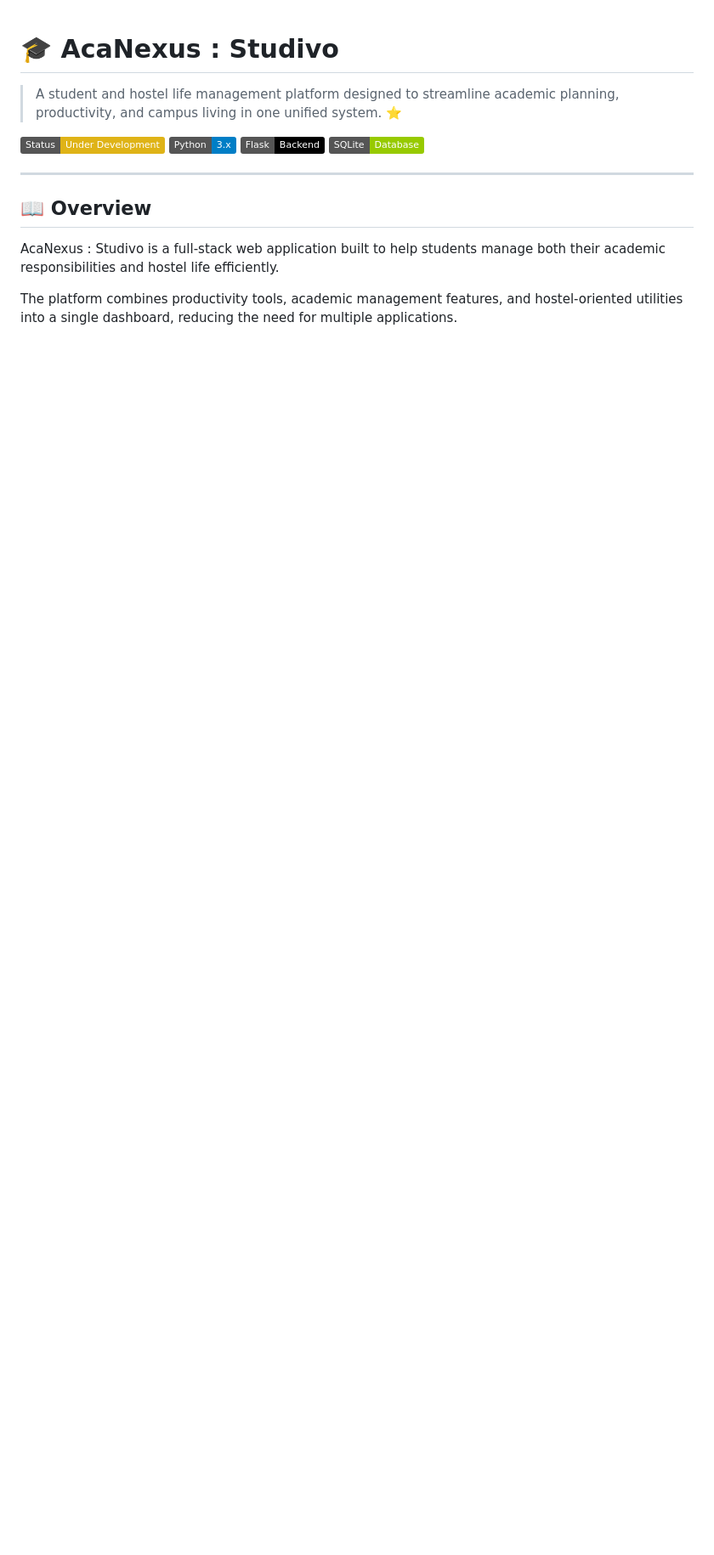
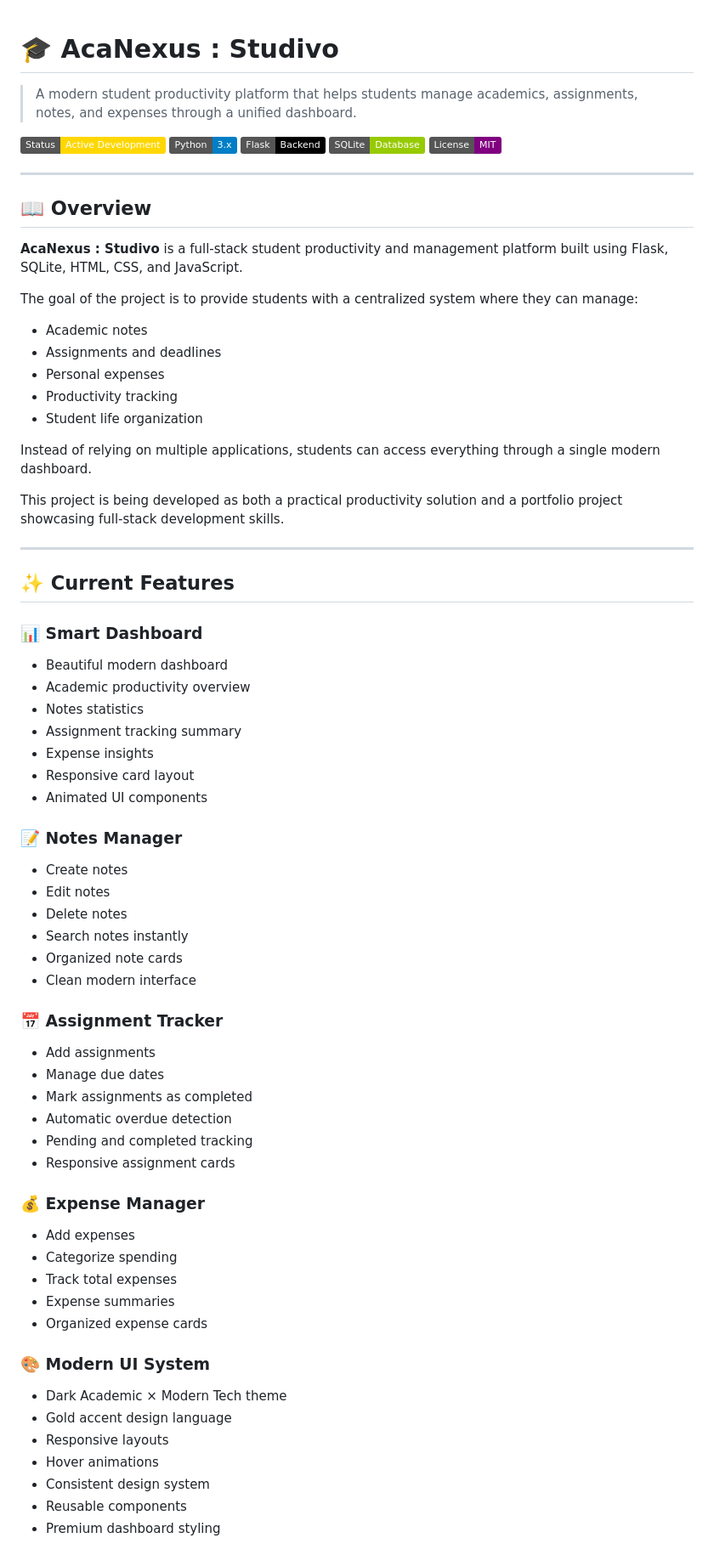
Before and after one commit to Celestial-tech100/AcaNexus-Studivo, a Markdown page: README.md, the part around one of its changes. Shown at 85% size. Rendered like a GitHub page; badges without logos; blank space fills up the shorter version.

```diff
--- a/README.md
+++ b/README.md
@@ -1,16 +1,78 @@
 # 🎓 AcaNexus : Studivo
 
-> A student and hostel life management platform designed to streamline academic planning, productivity, and campus living in one unified system. ⭐
+> A modern student productivity platform that helps students manage academics, assignments, notes, and expenses through a unified dashboard.
 
-![Status](https://img.shields.io/badge/Status-Under%20Development-yellow)
+![Status](https://img.shields.io/badge/Status-Active%20Development-gold)
 ![Python](https://img.shields.io/badge/Python-3.x-blue)
 ![Flask](https://img.shields.io/badge/Flask-Backend-black)
 ![SQLite](https://img.shields.io/badge/SQLite-Database-green)
+![License](https://img.shields.io/badge/License-MIT-purple)
 
 ---
 
 ## 📖 Overview
 
-AcaNexus : Studivo is a full-stack web application built to help students manage both their academic responsibilities and hostel life efficiently.
+**AcaNexus : Studivo** is a full-stack student productivity and management platform built using Flask, SQLite, HTML, CSS, and JavaScript.
 
-The platform combines productivity tools, academic management features, and hostel-oriented utilities into a single dashboard, reducing the need for multiple applications.
+The goal of the project is to provide students with a centralized system where they can manage:
+
+- Academic notes
+- Assignments and deadlines
+- Personal expenses
+- Productivity tracking
+- Student life organization
+
+Instead of relying on multiple applications, students can access everything through a single modern dashboard.
+
+This project is being developed as both a practical productivity solution and a portfolio project showcasing full-stack development skills.
+
+---
+
+## ✨ Current Features
+
+### 📊 Smart Dashboard
+
+- Beautiful modern dashboard
+- Academic productivity overview
+- Notes statistics
+- Assignment tracking summary
+- Expense insights
+- Responsive card layout
+- Animated UI components
+
+### 📝 Notes Manager
+
+- Create notes
+- Edit notes
+- Delete notes
+- Search notes instantly
+- Organized note cards
+- Clean modern interface
+
+### 📅 Assignment Tracker
+
+- Add assignments
+- Manage due dates
+- Mark assignments as completed
+- Automatic overdue detection
+- Pending and completed tracking
+- Responsive assignment cards
+
+### 💰 Expense Manager
+
+- Add expenses
+- Categorize spending
+- Track total expenses
+- Expense summaries
+- Organized expense cards
+
+### 🎨 Modern UI System
+
+- Dark Academic × Modern Tech theme
+- Gold accent design language
+- Responsive layouts
+- Hover animations
+- Consistent design system
+- Reusable components
+- Premium dashboard styling
+
```
Also changed, not shown: other parts of README.md (+146 -48 lines), screenshots/Assignments.png (added), screenshots/Dashboard.png (added), screenshots/Expenses.png (added), screenshots/Homepage.png (added), screenshots/Notes.png (added).
